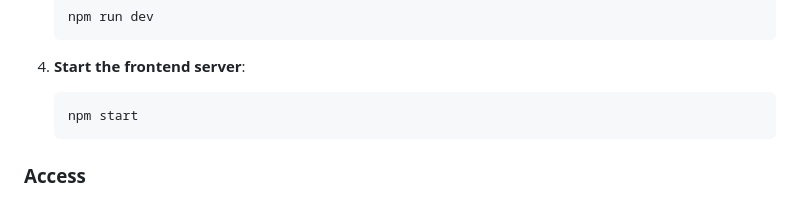
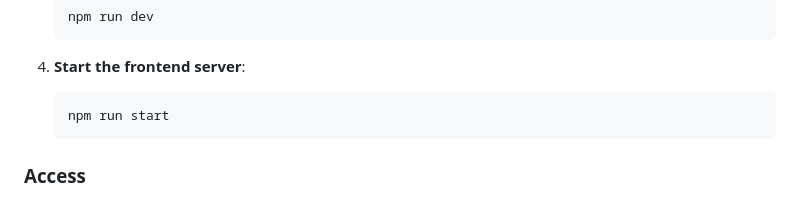
Before and after one commit to Breachfix/Product-Inventory, a Markdown page: README.md, the part around the change. GitHub-like rendering.

Commit message:
Updated README.md with project details

````diff
--- a/README.md
+++ b/README.md
@@ -74,7 +74,7 @@ A user-friendly **Product Inventory Management** system to add, search, update,
 
 4. **Start the frontend server**:
     ```bash
-    npm start
+    npm run start
     ```
 
 ### **Access**
````
